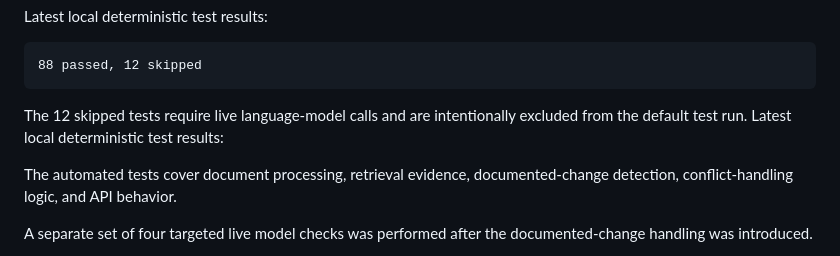
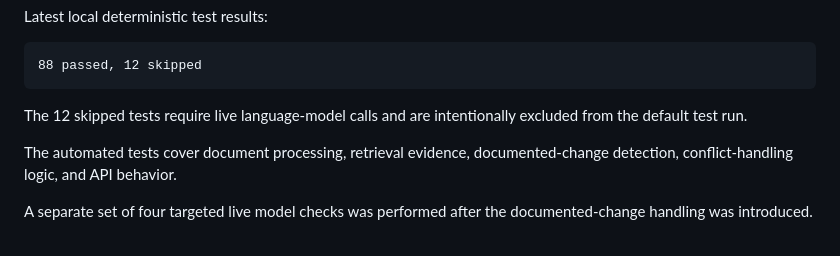
Before and after one commit to laytio/Assignment---Almamlaka-TV, a Markdown page: README.md, the part around the change. Rendered like a GitHub page.

Commit message:
Update README with test results and coverage details
Clarify information about skipped tests and coverage.

````diff
--- a/README.md
+++ b/README.md
@@ -212,7 +212,6 @@ Latest local deterministic test results:
 ```
 
 The 12 skipped tests require live language-model calls and are intentionally excluded from the default test run.
-Latest local deterministic test results:
 
 
 The automated tests cover document processing, retrieval evidence, documented-change detection, conflict-handling logic, and API behavior.
````
